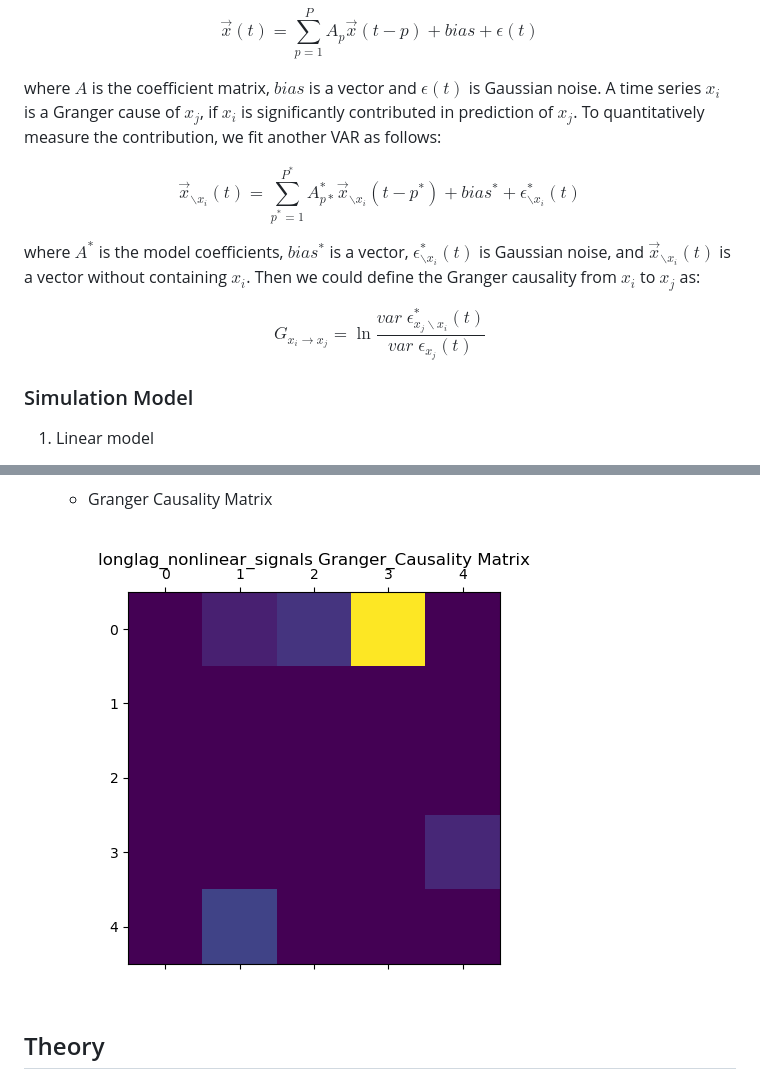
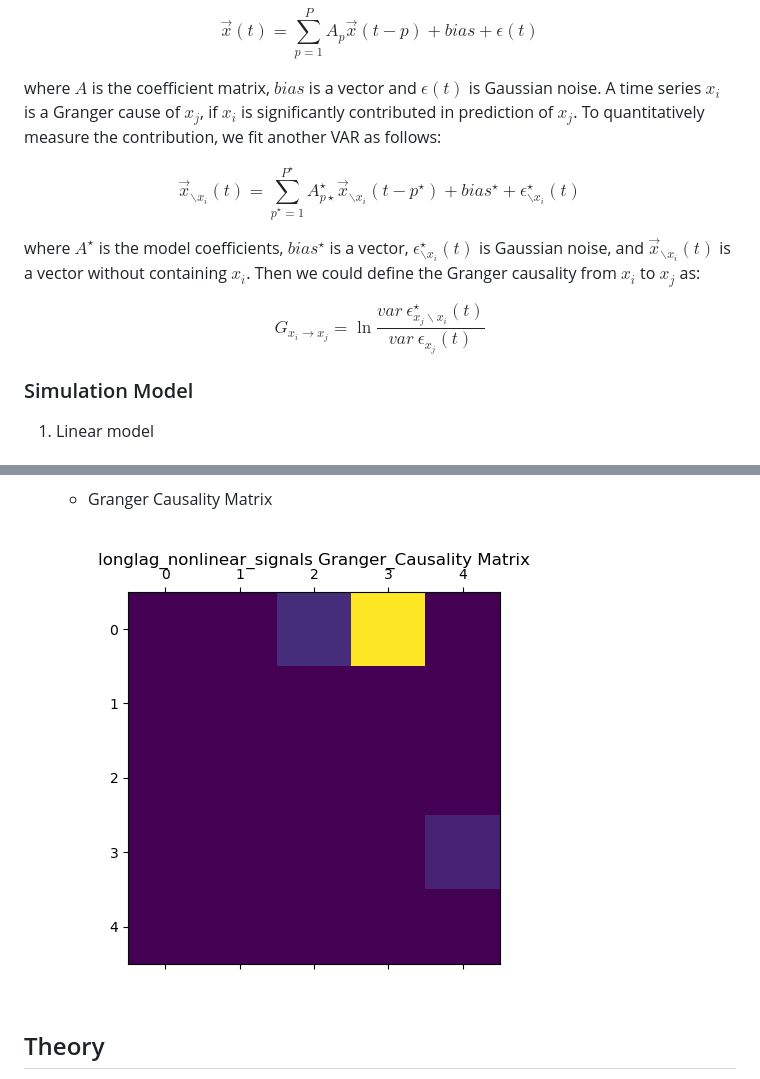
Before and after one commit to limpins/Deep-Learning-for-Time-Series, a Markdown page: README.md, 2 parts joined by grey strips. GitHub-like rendering; pictures changed too: images/without_NUE/longlag_nonlinear_signals_Granger_Matrix.png.

```diff
--- a/README.md
+++ b/README.md
@@ -21,13 +21,13 @@ $$
 where $A$ is the coefficient matrix, $bias$ is a vector and $\epsilon(t)$ is Gaussian noise. A time series $x_i$ is a Granger cause of $x_j$, if $x_i$ is significantly contributed in prediction of $x_j$. To quantitatively measure the contribution, we fit another VAR as follows:
 
 $$
-\tag{2}\vec x_{\backslash x_i}(t)=\sum_{p^*=1}^{P^*} A_{p*}^* \vec x_{\backslash x_i}(t-p^*)+bias^*+\epsilon_{\backslash x_i}^*(t)
+\tag{2}\vec x_{\backslash x_i}(t)=\sum_{p^\star=1}^{P^\star} A_{p\star}^\star \vec x_{\backslash x_i}(t-p^\star)+bias^\star+\epsilon_{\backslash x_i}^\star(t)
 $$
 
-where $A^*$ is the model coefficients, $bias^*$ is a vector, $\epsilon_{\backslash x_i}^*(t)$ is Gaussian noise, and $\vec x_{\backslash x_i}(t)$ is a vector without containing $x_i$. Then we could define the Granger causality from $x_i$ to $x_j$ as:
+where $A^\star$ is the model coefficients, $bias^\star$ is a vector, $\epsilon_{\backslash x_i}^\star(t)$ is Gaussian noise, and $\vec x_{\backslash x_i}(t)$ is a vector without containing $x_i$. Then we could define the Granger causality from $x_i$ to $x_j$ as:
 
 $$
-\tag{3}G_{x_i\rightarrow x_j}=\ln\frac{var\;{\epsilon_{x_j\backslash x_i}^*(t)}}{var\;{\epsilon_{x_j}(t)}}
+\tag{3}G_{x_i\rightarrow x_j}=\ln\frac{var\medspace{\epsilon_{x_j\backslash x_i}^\star(t)}}{var\medspace{\epsilon_{x_j}(t)}}
 $$
 
 ### Simulation Model
```
Also changed, not shown: 1 other file.
